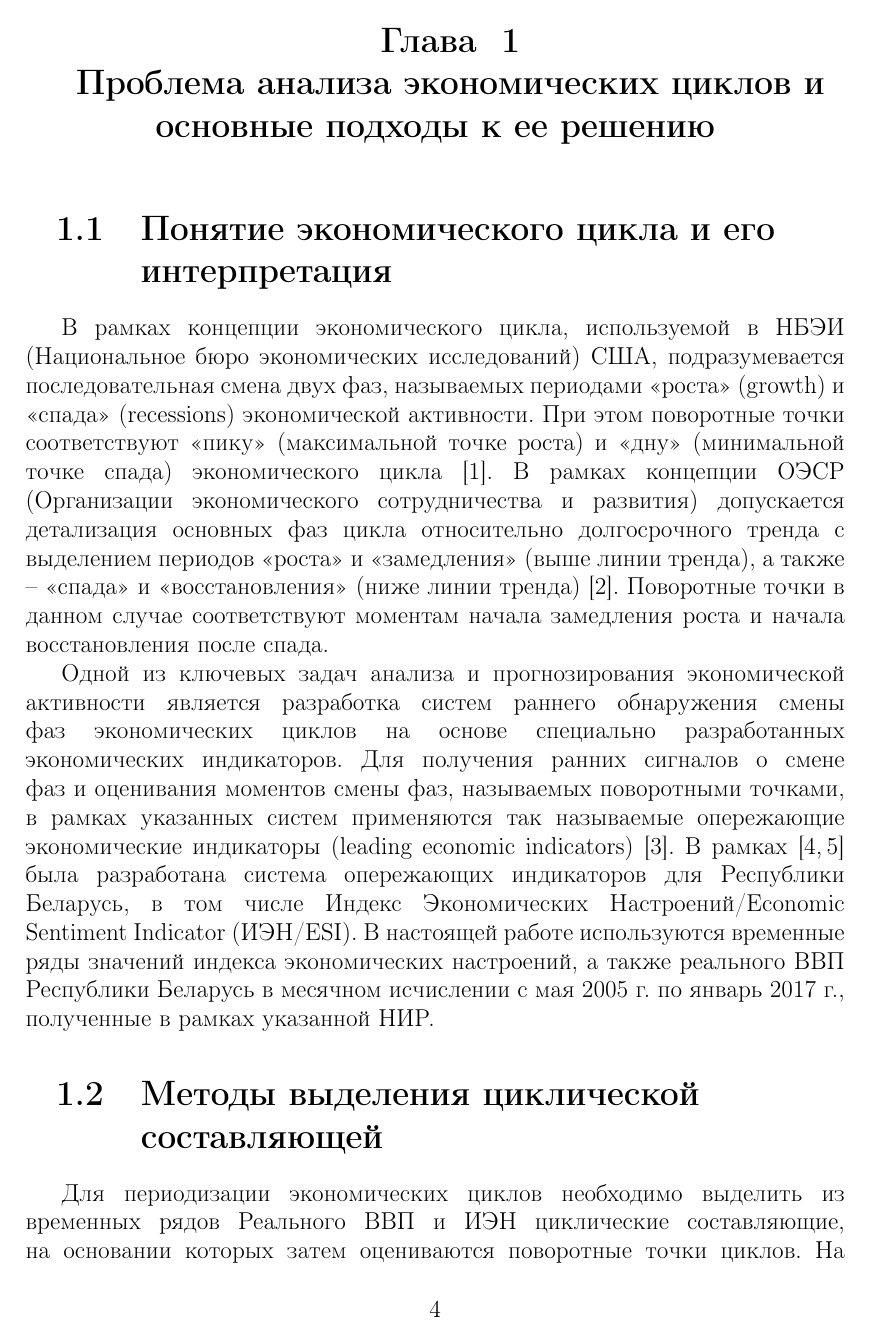
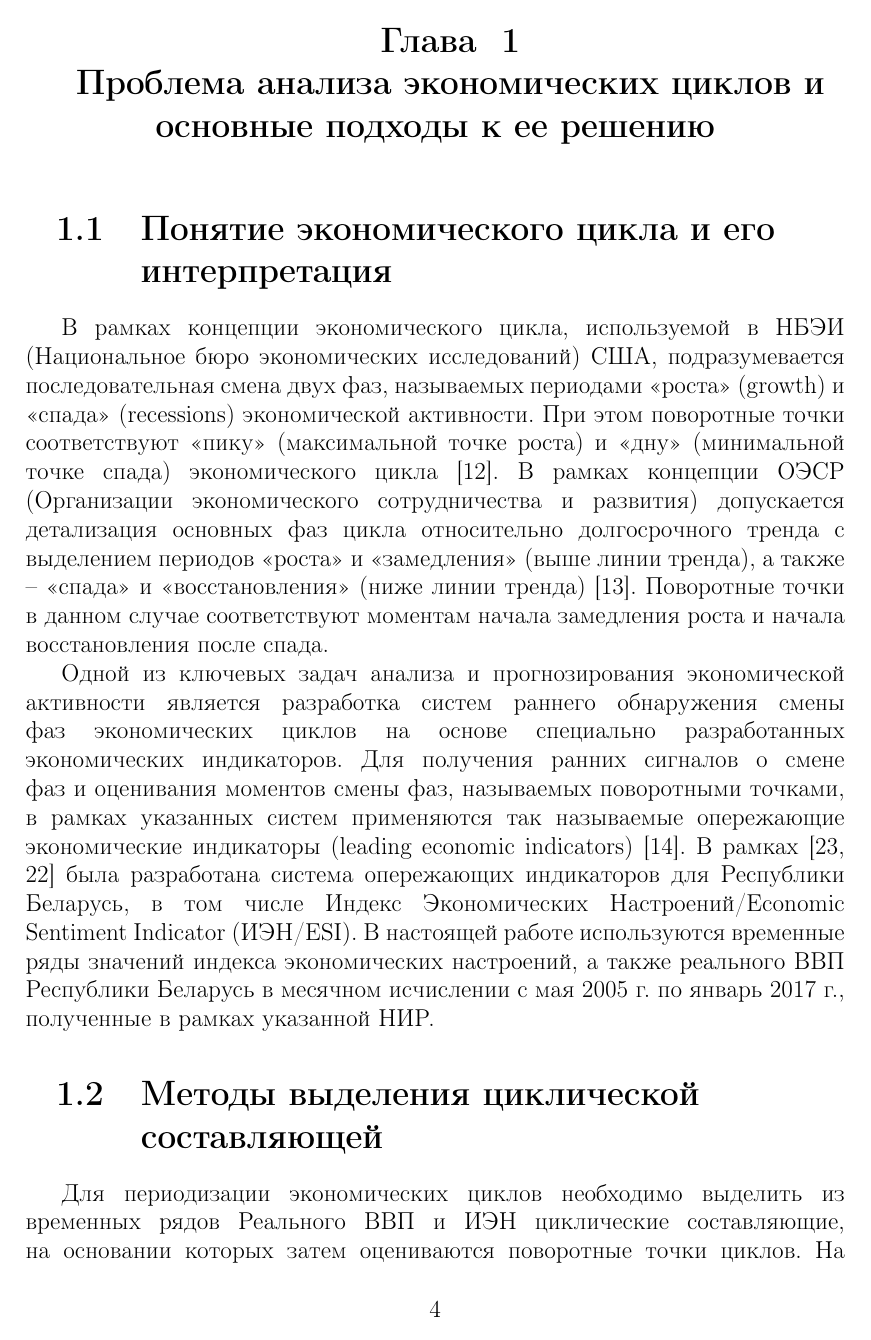
Before and after one commit to NowanIlfideme/diploma-work-tex, a LaTeX document (main.tex, which reads style/bsu/main.sty, styledef.sty): page 5 of 37. Compiled offline with pdfLaTeX.

Commit message:
Fixed entire bibliography?
Changed to biblatex instead of 'cite' package. PDF bibliography result seems to look at least more correct than it used to.

```diff
--- a/main.tex
+++ b/main.tex
@@ -5,6 +5,7 @@
 
 \usepackage{docdef}
 
+\addbibresource{bibliography/sources.bib}
 
 \begin{document}
 	\maketitle
--- a/style/bsu/main.sty
+++ b/style/bsu/main.sty
@@ -5,9 +5,10 @@
 % Пакет для вставки отбражений
 \usepackage{graphicx}
 \usepackage{float}
+
 % пакет cite служит для простой вставки ссылок на публикации в работе, если что,
 % вызов этого пакета можно закомментировать с помощью символа
-\usepackage{cite}
+%\usepackage{cite}
 
 \usepackage[usenames,dvipsnames]{color}
 
@@ -230,10 +231,6 @@
                 {\normalfont\large\bfseries\raggedright}
 }
 
-%оформление библиографии
-\bibliographystyle{unsrt}
-\renewcommand{\@biblabel}[1]{#1.}
-%temp
 
 \addto\captionsrussian{\renewcommand\figurename{Рисунок}}
 
--- a/styledef.sty
+++ b/styledef.sty
@@ -18,16 +18,25 @@
 % used packages
 \usepackage{mathtools}
 \usepackage{listings}
-\usepackage{cite}
 \usepackage[none]{hyphenat}
+\usepackage{multirow}
 
-\usepackage{multirow}
+
+%\usepackage{cite}
 
 % for images
 \usepackage{graphicx}
 \graphicspath{ {materials/img/} }
 
 
+% Bibliography style
+\usepackage[
+backend=biber,
+style=numeric,
+%sorting=ynt,
+language=auto
+]{biblatex}
+
 %\usepackage[style=gost-footnote, % стиль цитирования и библиографии
 %	language=auto, % получение языка из babel
 %	autolang=other, % многоязычная библиография ...
```
Also changed, not shown: main.pdf, main.tex (4 more changed lines).
